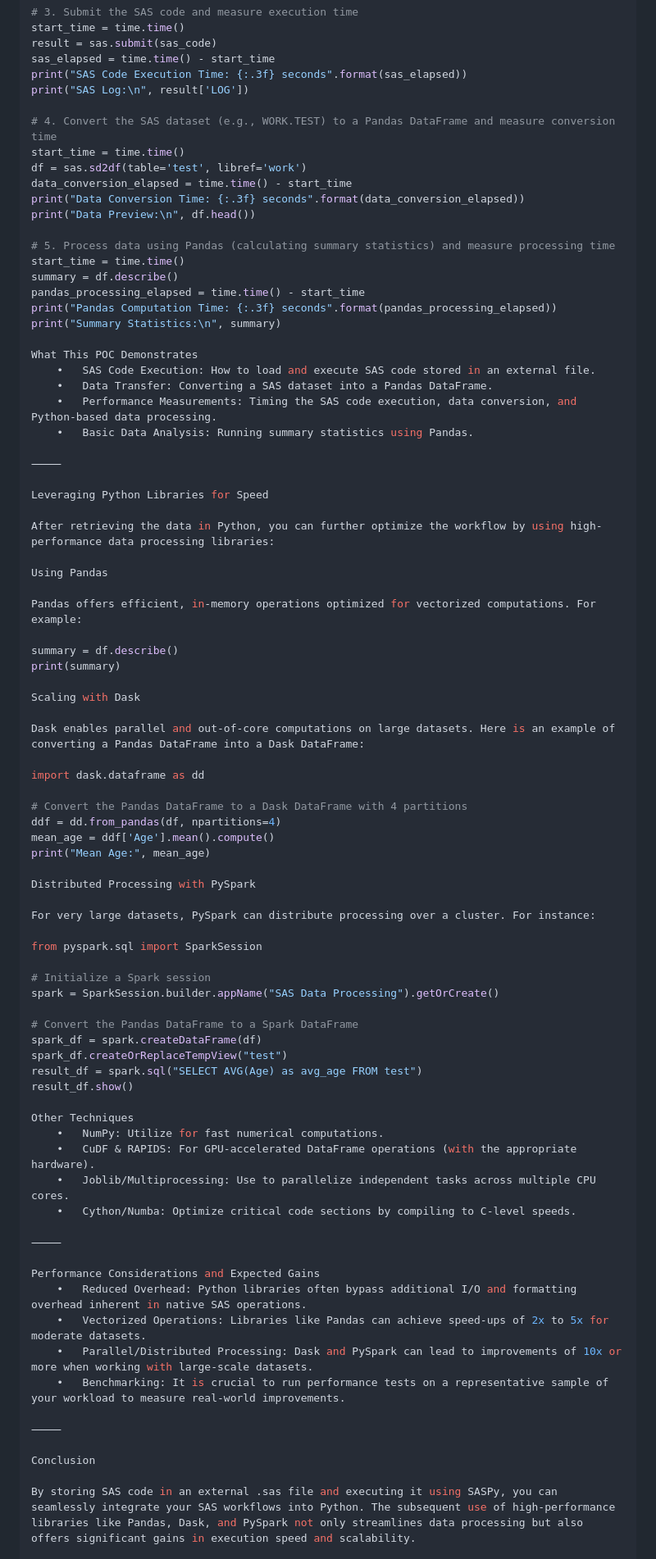
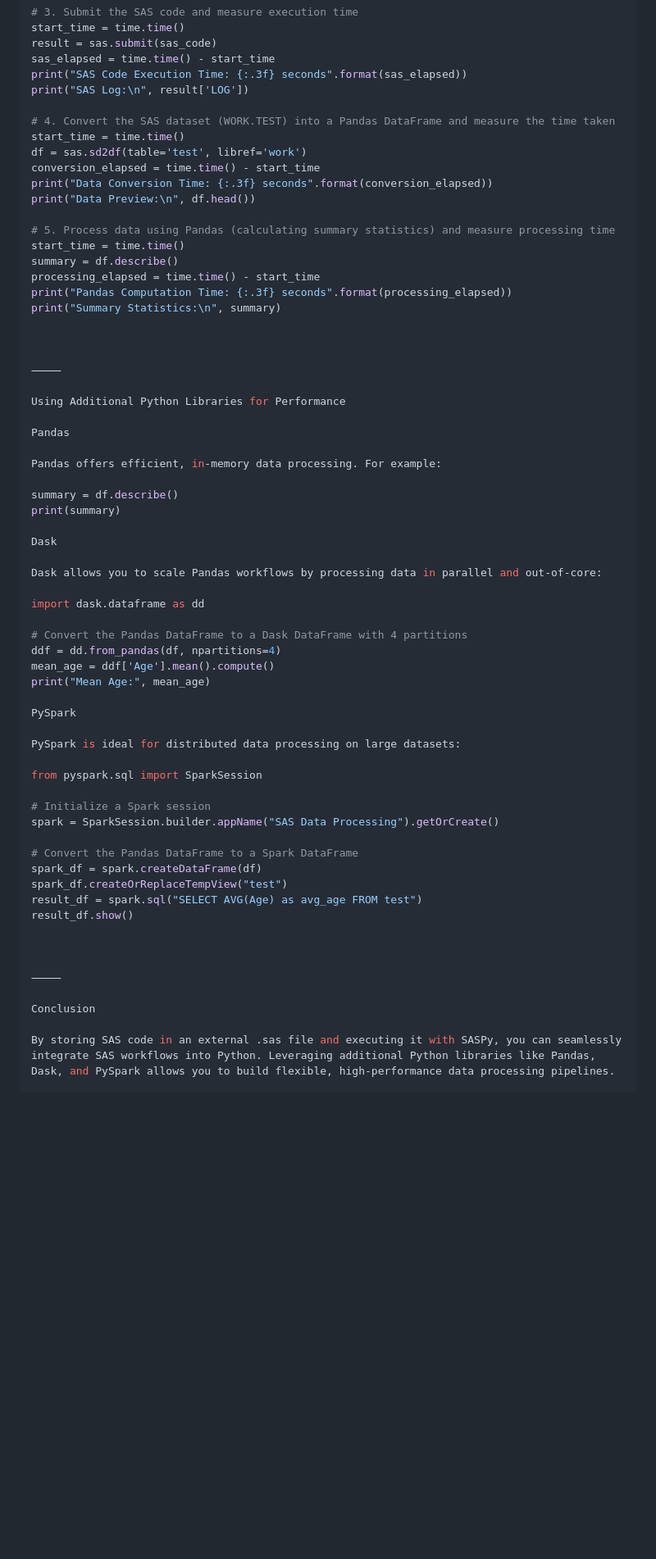
Before and after one commit to PardheevKrishna/MIC, a Markdown page: bdcom/poc.md, the part around one of its changes. Shown at 82% size. Drawn GitHub-style; blank space fills up the shorter version.

```diff
--- a/bdcom/poc.md
+++ b/bdcom/poc.md
@@ -128,42 +114,36 @@ sas_elapsed = time.time() - start_time
 print("SAS Code Execution Time: {:.3f} seconds".format(sas_elapsed))
 print("SAS Log:\n", result['LOG'])
 
-# 4. Convert the SAS dataset (e.g., WORK.TEST) to a Pandas DataFrame and measure conversion time
+# 4. Convert the SAS dataset (WORK.TEST) into a Pandas DataFrame and measure the time taken
 start_time = time.time()
 df = sas.sd2df(table='test', libref='work')
-data_conversion_elapsed = time.time() - start_time
-print("Data Conversion Time: {:.3f} seconds".format(data_conversion_elapsed))
+conversion_elapsed = time.time() - start_time
+print("Data Conversion Time: {:.3f} seconds".format(conversion_elapsed))
 print("Data Preview:\n", df.head())
 
 # 5. Process data using Pandas (calculating summary statistics) and measure processing time
 start_time = time.time()
 summary = df.describe()
-pandas_processing_elapsed = time.time() - start_time
-print("Pandas Computation Time: {:.3f} seconds".format(pandas_processing_elapsed))
+processing_elapsed = time.time() - start_time
+print("Pandas Computation Time: {:.3f} seconds".format(processing_elapsed))
 print("Summary Statistics:\n", summary)
 
-What This POC Demonstrates
-	•	SAS Code Execution: How to load and execute SAS code stored in an external file.
-	•	Data Transfer: Converting a SAS dataset into a Pandas DataFrame.
-	•	Performance Measurements: Timing the SAS code execution, data conversion, and Python-based data processing.
-	•	Basic Data Analysis: Running summary statistics using Pandas.
+
 
 ⸻
 
-Leveraging Python Libraries for Speed
+Using Additional Python Libraries for Performance
 
-After retrieving the data in Python, you can further optimize the workflow by using high-performance data processing libraries:
+Pandas
 
-Using Pandas
-
-Pandas offers efficient, in-memory operations optimized for vectorized computations. For example:
+Pandas offers efficient, in-memory data processing. For example:
 
 summary = df.describe()
 print(summary)
 
-Scaling with Dask
+Dask
 
-Dask enables parallel and out-of-core computations on large datasets. Here is an example of converting a Pandas DataFrame into a Dask DataFrame:
+Dask allows you to scale Pandas workflows by processing data in parallel and out-of-core:
 
 import dask.dataframe as dd
 
@@ -172,9 +152,9 @@ ddf = dd.from_pandas(df, npartitions=4)
 mean_age = ddf['Age'].mean().compute()
 print("Mean Age:", mean_age)
 
-Distributed Processing with PySpark
+PySpark
 
-For very large datasets, PySpark can distribute processing over a cluster. For instance:
+PySpark is ideal for distributed data processing on large datasets:
 
 from pyspark.sql import SparkSession
 
@@ -187,24 +167,12 @@ spark_df.createOrReplaceTempView("test")
 result_df = spark.sql("SELECT AVG(Age) as avg_age FROM test")
 result_df.show()
 
-Other Techniques
-	•	NumPy: Utilize for fast numerical computations.
-	•	CuDF & RAPIDS: For GPU-accelerated DataFrame operations (with the appropriate hardware).
-	•	Joblib/Multiprocessing: Use to parallelize independent tasks across multiple CPU cores.
-	•	Cython/Numba: Optimize critical code sections by compiling to C-level speeds.
 
-⸻
-
-Performance Considerations and Expected Gains
-	•	Reduced Overhead: Python libraries often bypass additional I/O and formatting overhead inherent in native SAS operations.
-	•	Vectorized Operations: Libraries like Pandas can achieve speed-ups of 2x to 5x for moderate datasets.
-	•	Parallel/Distributed Processing: Dask and PySpark can lead to improvements of 10x or more when working with large-scale datasets.
-	•	Benchmarking: It is crucial to run performance tests on a representative sample of your workload to measure real-world improvements.
 
 ⸻
 
 Conclusion
 
-By storing SAS code in an external .sas file and executing it using SASPy, you can seamlessly integrate your SAS workflows into Python. The subsequent use of high-performance libraries like Pandas, Dask, and PySpark not only streamlines data processing but also offers significant gains in execution speed and scalability.
+By storing SAS code in an external .sas file and executing it with SASPy, you can seamlessly integrate SAS workflows into Python. Leveraging additional Python libraries like Pandas, Dask, and PySpark allows you to build flexible, high-performance data processing pipelines.
 
 Happy coding and efficient data processing!
```
Also changed, not shown: other parts of bdcom/poc.md (+23 -32 lines).
